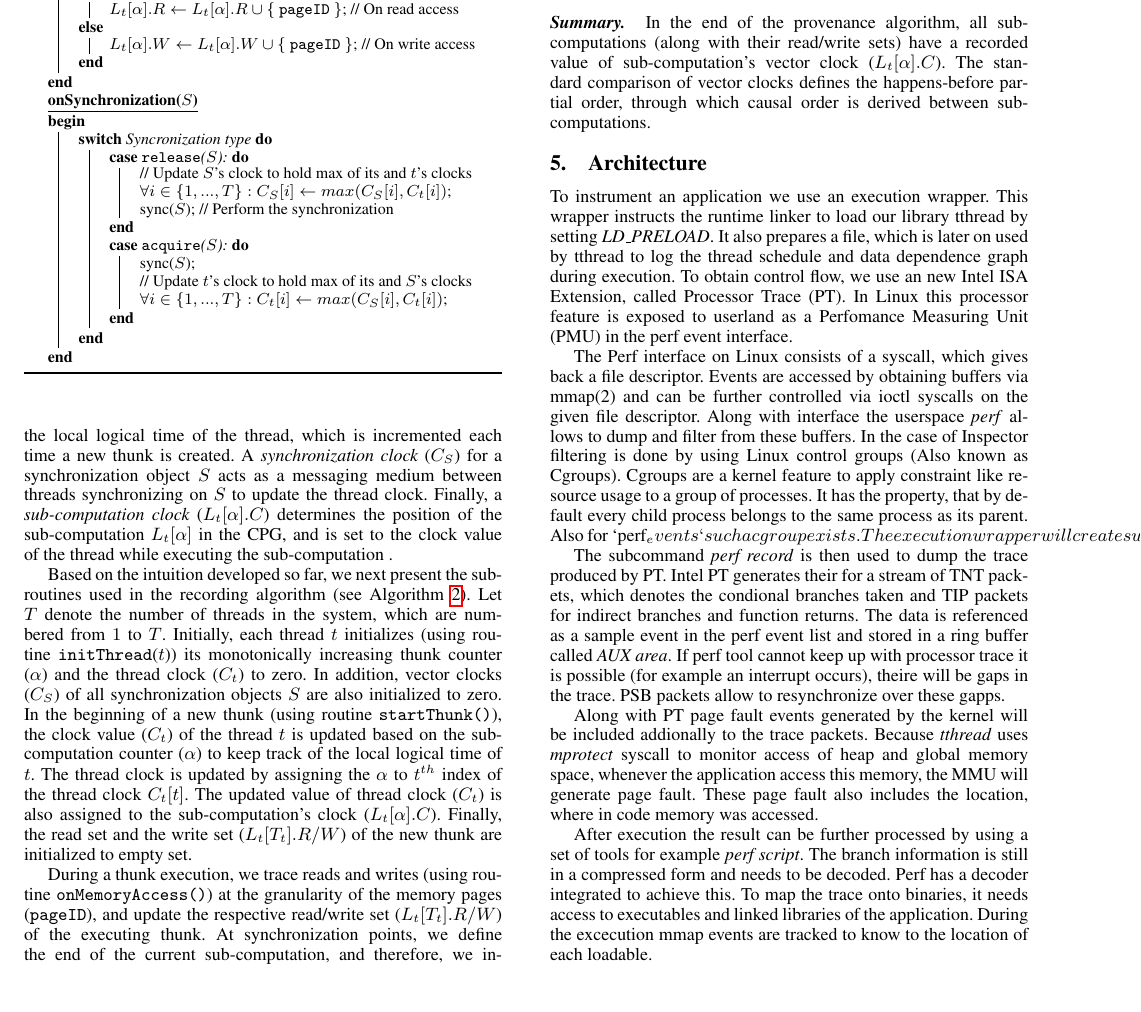
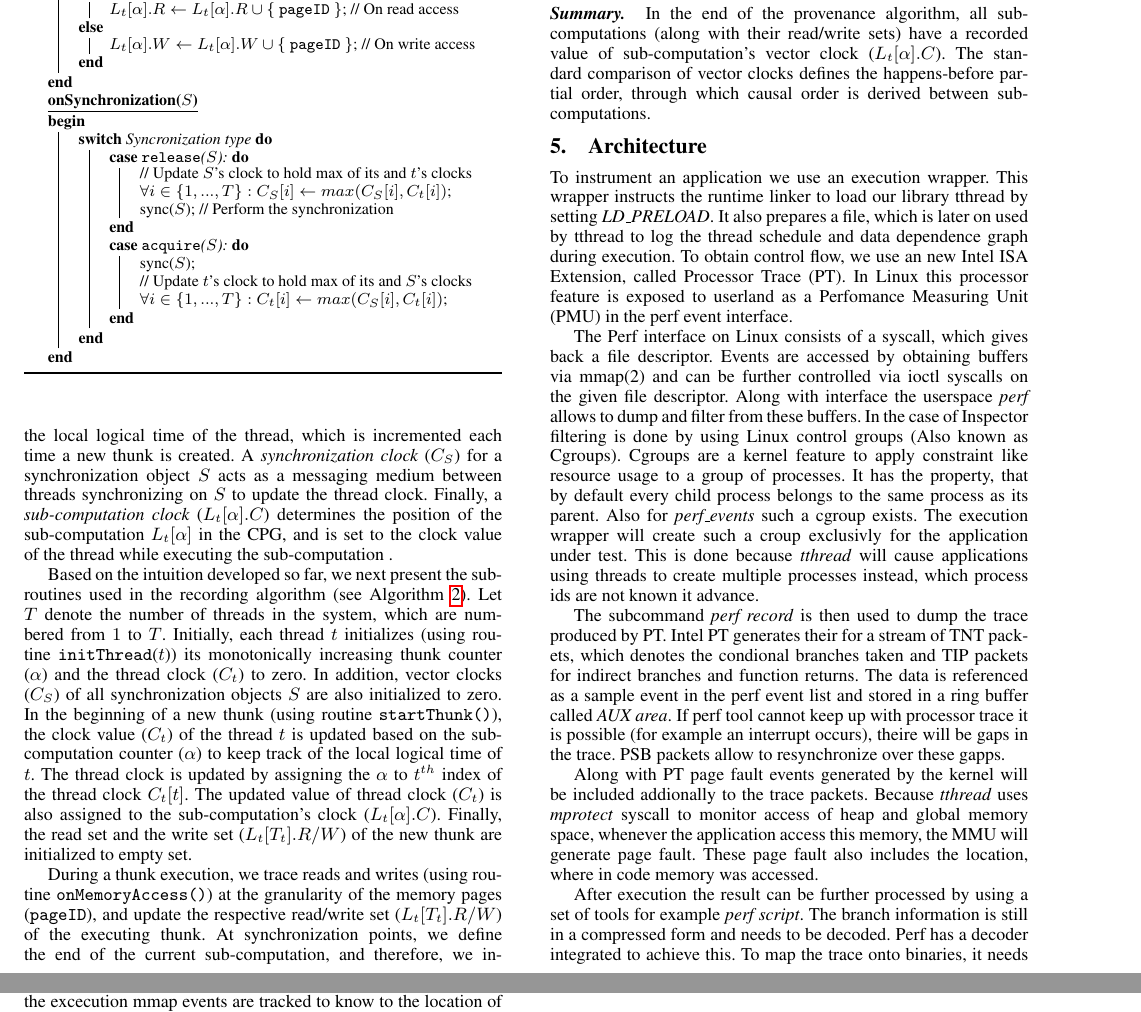
Before and after one commit to Mic92/inspector-paper, a LaTeX paper (dsn16/main.tex, which reads dsn16/architecture.tex): part of page 4 of 5 before the commit and two parts of pages 4 and 5 of 5 after it, the two joined at a grey line, cut so that both start at the same text. Compiled offline with pdfLaTeX; a missing font is replaced by an installed copy or a similar font.

Commit message:
remove syntax error

```diff
--- a/dsn16/architecture.tex
+++ b/dsn16/architecture.tex
@@ -10,15 +10,15 @@ In Linux this processor feature is exposed to userland as a Perfomance Measuring
 Unit (PMU) in the perf event interface.
 
 The Perf interface on Linux consists of a syscall, which gives back a file
-descriptor. Events are accessed by obtaining buffers via mmap(2)
-and can be further controlled via ioctl syscalls on the given file descriptor.
-Along with interface the userspace \emph{perf} allows to dump and filter from
-these buffers. In the case of Inspector filtering is done by using Linux control
-groups (Also known as Cgroups). Cgroups are a kernel feature to apply
-constraint like resource usage to a group of processes. It has the property,
-that by default every child process belongs to the same process as its parent.
-Also for `perf_events` such a cgroup exists. The execution wrapper will create
-such a croup exclusivly for the application under test. This is done because
+descriptor. Events are accessed by obtaining buffers via mmap(2) and can be
+further controlled via ioctl syscalls on the given file descriptor. Along with
+interface the userspace \emph{perf} allows to dump and filter from these
+buffers. In the case of Inspector filtering is done by using Linux control
+groups (Also known as Cgroups). Cgroups are a kernel feature to apply constraint
+like resource usage to a group of processes. It has the property, that by
+default every child process belongs to the same process as its parent. Also for
+\emph{perf\_events} such a cgroup exists. The execution wrapper will create such
+a croup exclusivly for the application under test. This is done because
 \emph{tthread} will cause applications using threads to create multiple
 processes instead, which process ids are not known it advance.
 
```
